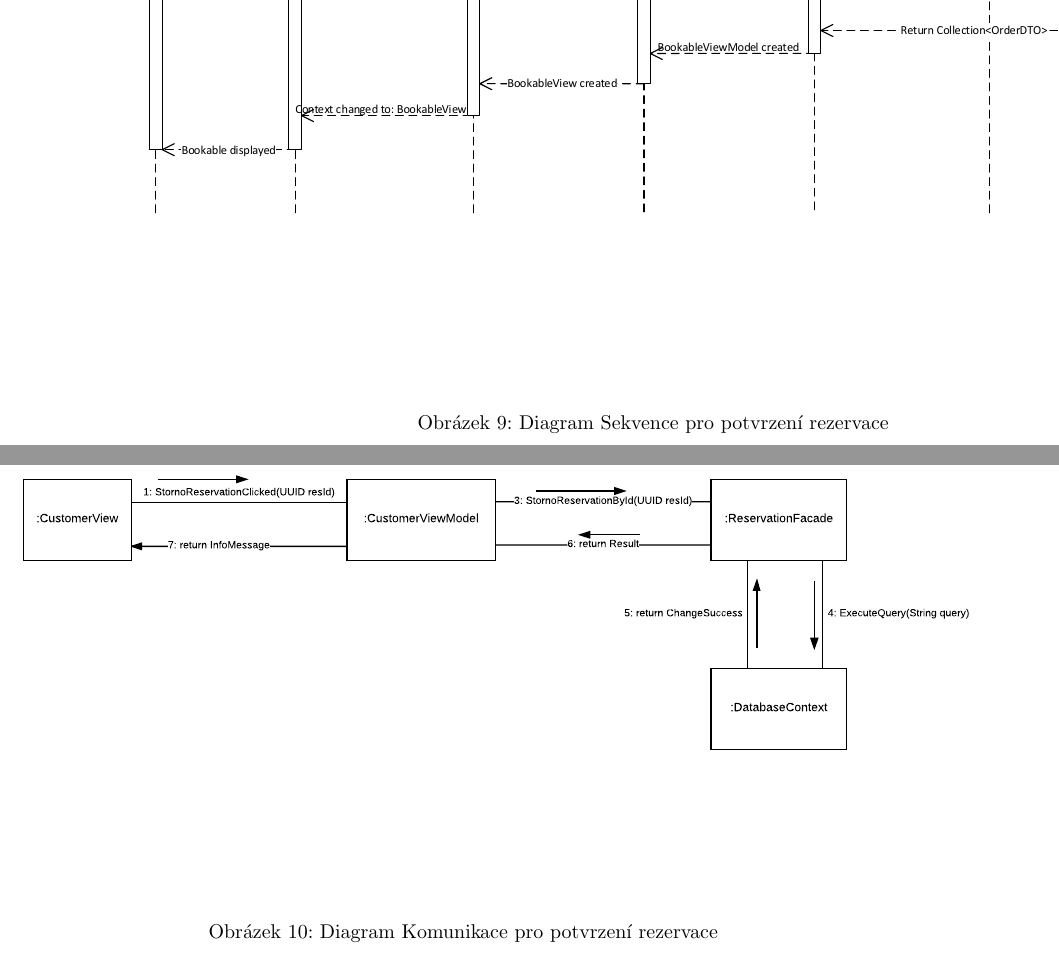
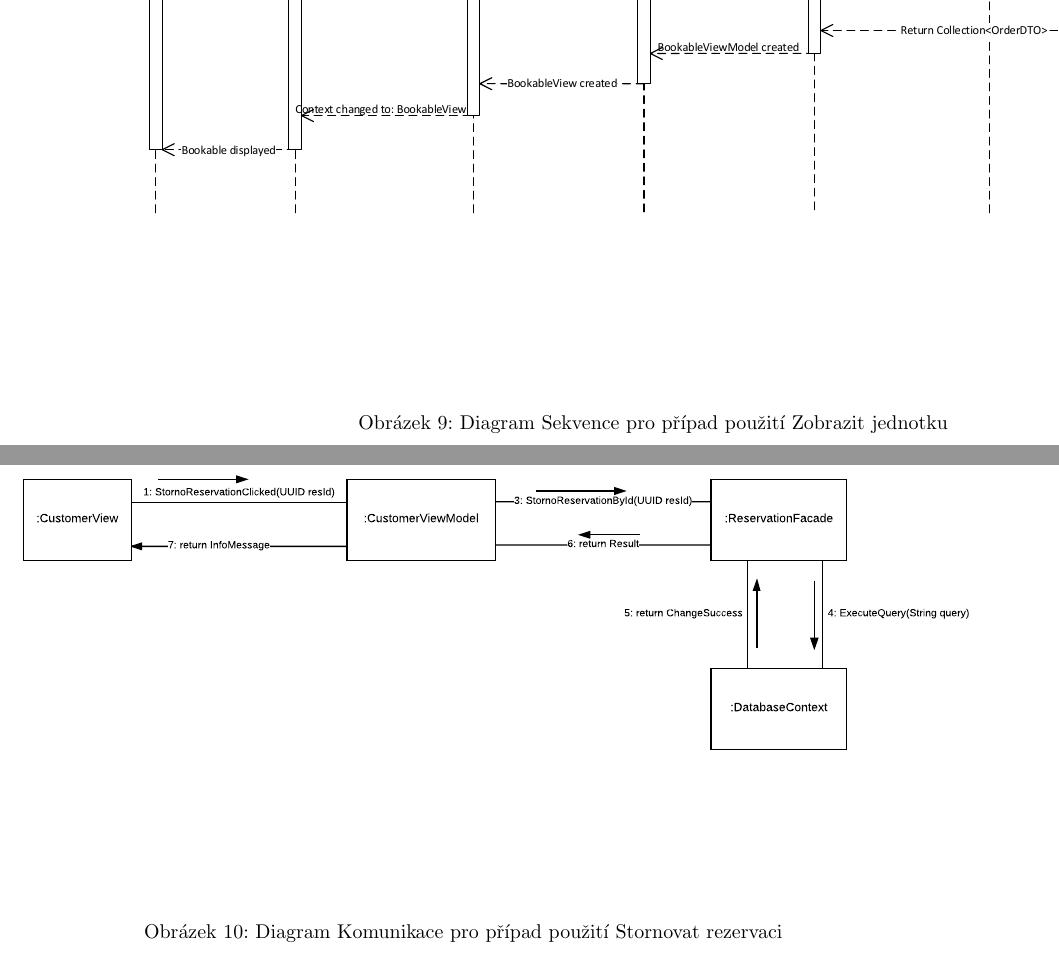
Before and after one commit to dusekdan/2017-AIS-Project-Restaurant-IS, a LaTeX document (03_WriteUp/Final.tex, which reads 03_WriteUp/parts/LastIterationModels.tex): two parts of pages 31 and 32 of 36, joined at a grey line, cut so that both start at the same text. Compiled offline with pdfLaTeX.

Commit message:
Fixed #3 - Updated description for seq&com diagram

```diff
--- a/03_WriteUp/parts/LastIterationModels.tex
+++ b/03_WriteUp/parts/LastIterationModels.tex
@@ -634,7 +634,7 @@
 				pagecommand={
 					\thispagestyle{plain}
 					\null\vfill
-					\captionof{figure}{Diagram Sekvence pro potvrzení rezervace }}]{../02_Vysledne_modely/09_InteractionDiagram_SequenceDiagram_ShowBookable.pdf}
+					\captionof{figure}{Diagram Sekvence pro případ použití Zobrazit jednotku}}]{../02_Vysledne_modely/09_InteractionDiagram_SequenceDiagram_ShowBookable.pdf}
 			\label{fig:iteration03}
 
 			\clearpage
@@ -647,7 +647,7 @@
 \begin{center}
 \includegraphics[scale=0.75]{../02_Vysledne_modely/09_CommunicationDiagram-1.pdf}
 \vspace{-250pt}
-\caption{Diagram Komunikace pro potvrzení rezervace}
+\caption{Diagram Komunikace pro případ použití Stornovat rezervaci}
 \label{fig:communication09-1}
 \end{center}
 \end{figure}
```
